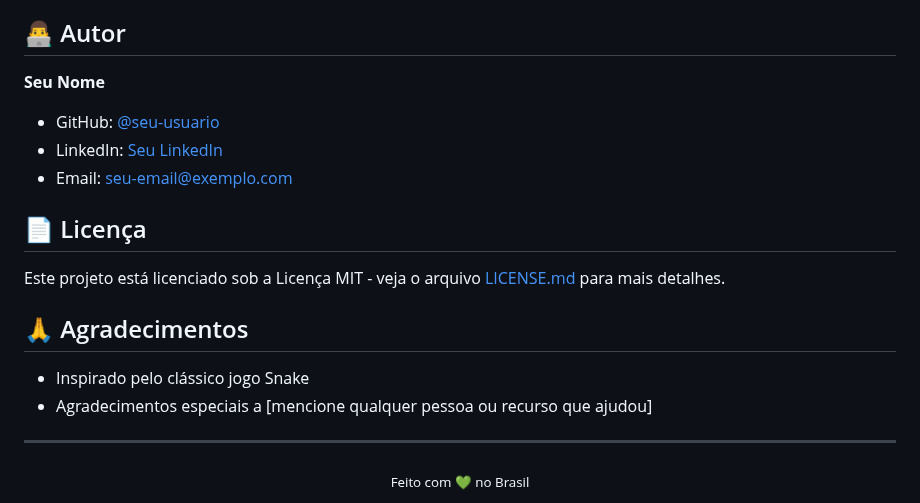
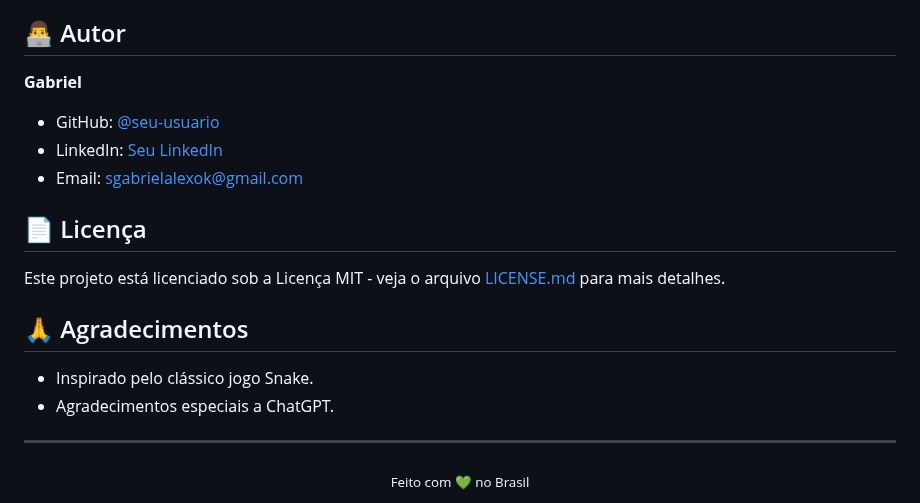
Before and after one commit to GabrielDevelop777/snake-game, a Markdown page: README.md, the part around one of its changes. GitHub-like rendering.

```diff
--- a/README.md
+++ b/README.md
@@ -85,10 +85,10 @@ Você pode facilmente personalizar diversos aspectos do jogo:
 
 ## 👨‍💻 Autor
 
-**Seu Nome**
+**Gabriel**
 - GitHub: [@seu-usuario](https://github.com/seu-usuario)
 - LinkedIn: [Seu LinkedIn](https://linkedin.com/in/seu-usuario)
-- Email: seu-email@exemplo.com
+- Email: sgabrielalexok@gmail.com
 
 ## 📄 Licença
 
@@ -96,8 +96,8 @@ Este projeto está licenciado sob a Licença MIT - veja o arquivo [LICENSE.md](L
 
 ## 🙏 Agradecimentos
 
-- Inspirado pelo clássico jogo Snake
-- Agradecimentos especiais a [mencione qualquer pessoa ou recurso que ajudou]
+- Inspirado pelo clássico jogo Snake.
+- Agradecimentos especiais a ChatGPT.
 
 ---
 
```
Also changed, not shown: other parts of README.md (+2 -2 lines).
